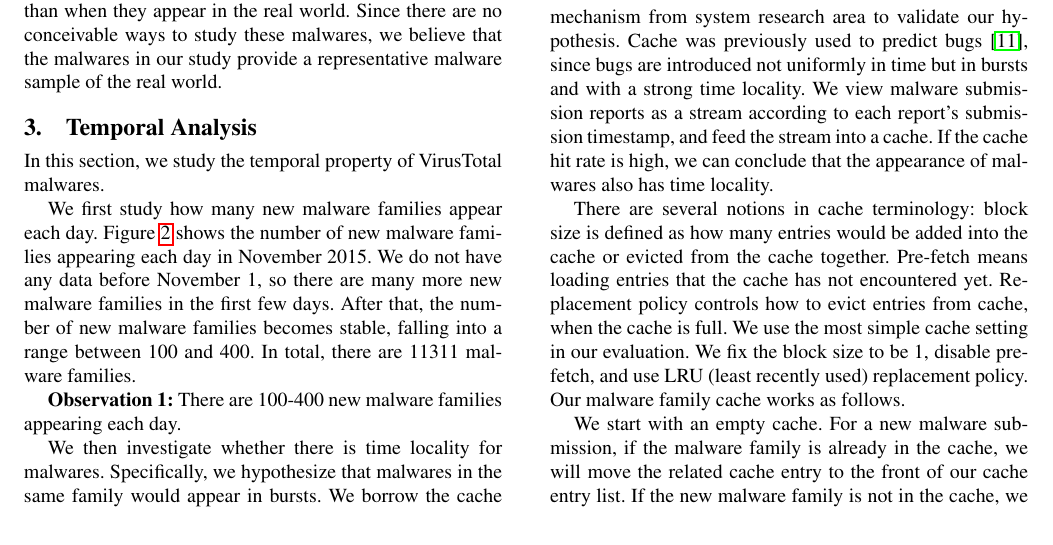
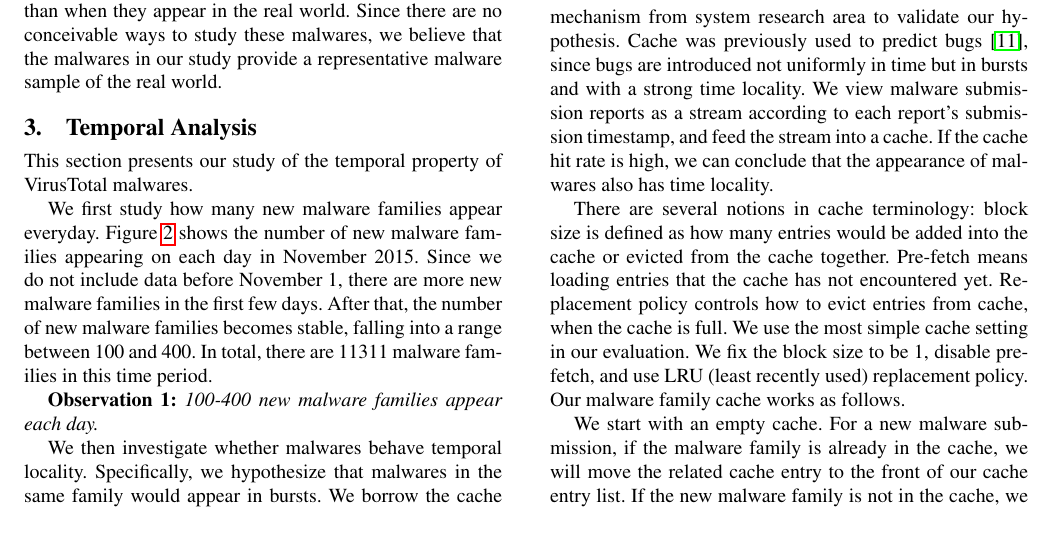
Before and after one commit to songlh/bigsecurity, a LaTeX paper (paper/main.tex, which reads paper/section/2_1_LRU.tex): part of page 3 of 7, cut so that both start at the same text. Compiled offline with pdfLaTeX; a missing font is replaced by an installed copy or a similar font.

Commit message:
editing sec 3

```diff
--- a/paper/section/2_1_LRU.tex
+++ b/paper/section/2_1_LRU.tex
@@ -2,20 +2,20 @@
 \section{Temporal Analysis}
 \label{sec:temporal}
 
-In this section, we study the temporal property of VirusTotal malwares.
+This section presents our study of the temporal property of VirusTotal malwares.
 
 \input{section/fignewfamily}
 
-
-We first study how many new malware families appear each day.
-Figure~\ref{fig:new} shows the number of new malware families appearing each day in November 2015.
-We do not have any data before November 1,
-so there are many more new malware families in the first few days.
-After that, the number of new malware families becomes stable, falling into a range between 100 and 400.
-In total, there are 11311 malware families.
+We first study how many new malware families appear everyday.
+Figure~\ref{fig:new} shows the number of new malware families appearing on each day in November 2015.
+Since we do not include data before November 1,
+there are more new malware families in the first few days.
+After that, the number of new malware families becomes stable,
+falling into a range between 100 and 400.
+In total, there are 11311 malware families in this time period.
 
 {\bf Observation 1:}
-There are 100-400 new malware families appearing each day.
+{\em 100-400 new malware families appear each day.}
 
 
 \input{section/hitsize}
@@ -23,7 +23,7 @@ There are 100-400 new malware families appearing each day.
 
 \input{section/hitday}
 
-We then investigate whether there is time locality for malwares.
+We then investigate whether malwares behave temporal locality.
 Specifically, we hypothesize that malwares in the same family would appear in bursts.
 We borrow the cache mechanism from system research area to validate our hypothesis.
 Cache was previously used to predict bugs~\cite{predicting},
```
Also changed, not shown: paper/section/2_2_item.tex (+1 -1 lines), paper/section/4_opp.tex (+1 -0 lines), paper/section/2_1_LRU.tex (2 more changed lines).
